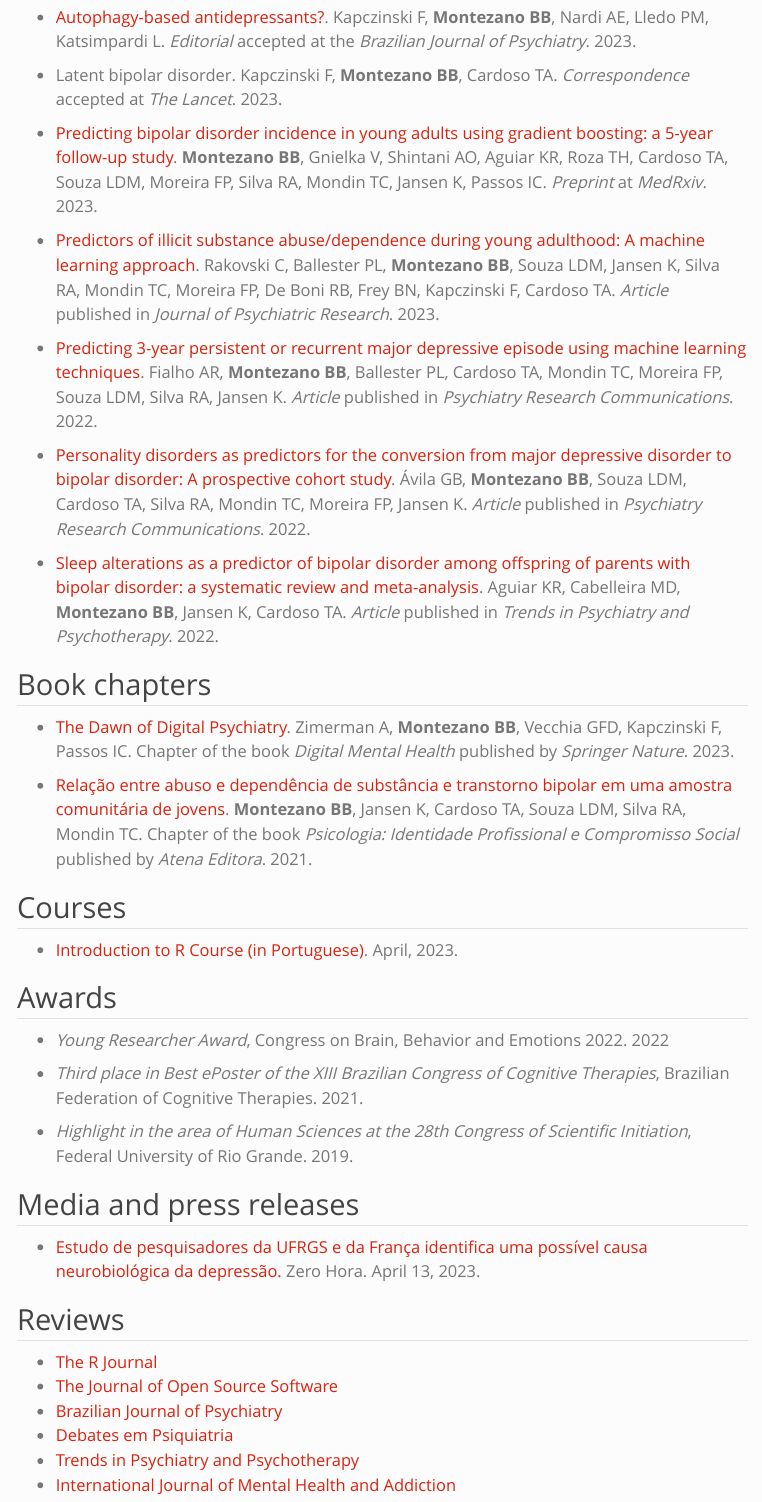
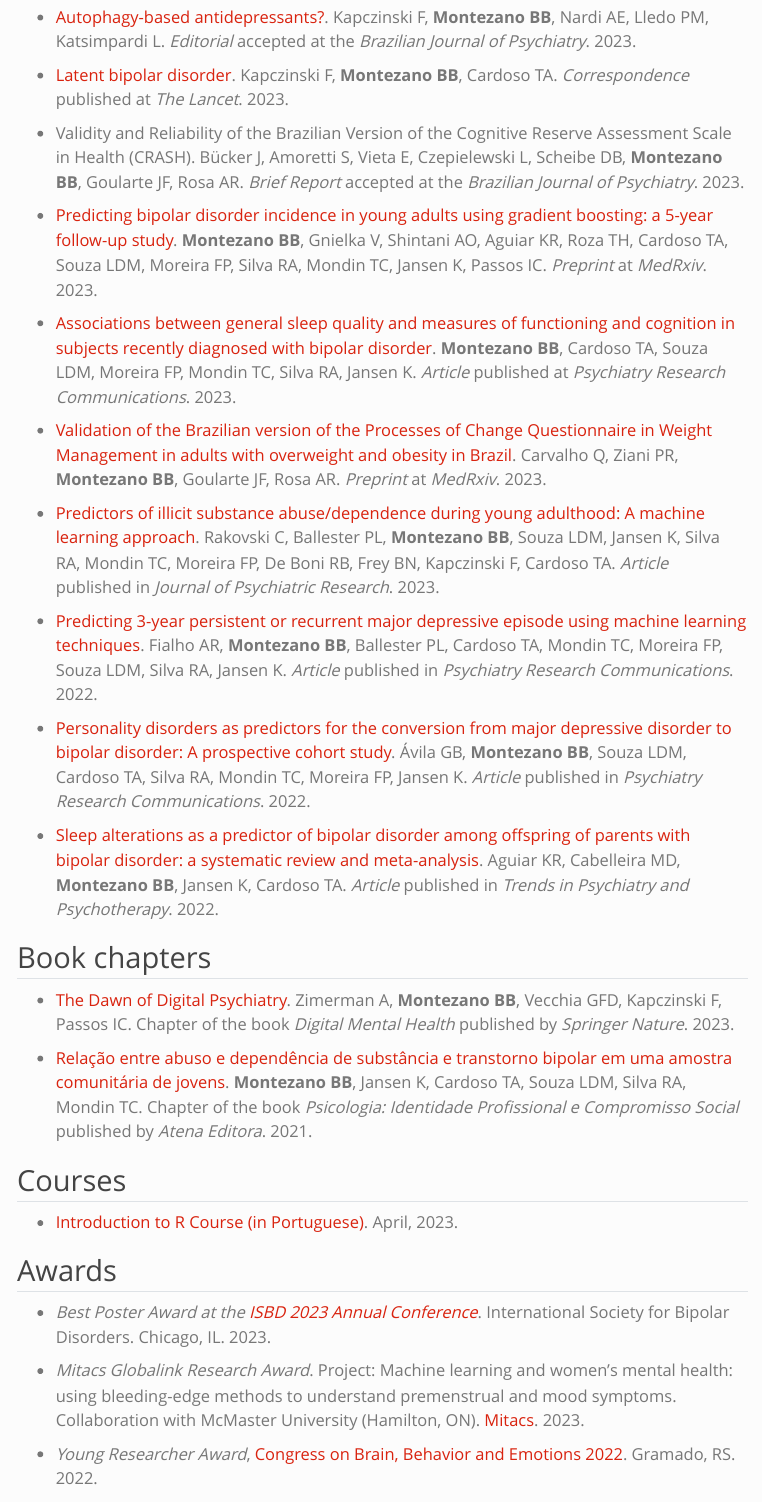
Before and after one commit to brunomontezano/brunomontezano.github.io, a Quarto document (cv.qmd): the page in a window 1100 px wide, from 360 px down. Rendered offline with R 4.5, knitr and Pandoc in place of Quarto, with nearby package versions; menus at the side of the page are left out.

Commit message:
update CV with some publications and mitacs and best poster at ISBD awards. also updated the roles on reviewing and junior editor at BJP

```diff
--- a/cv.qmd
+++ b/cv.qmd
@@ -14,9 +14,15 @@ title: "CV"
 
 * [Autophagy-based antidepressants?](https://doi.org/10.47626/1516-4446-2023-3127). Kapczinski F, **Montezano BB**, Nardi AE, Lledo PM, Katsimpardi L. *Editorial* accepted at the *Brazilian Journal of Psychiatry*. 2023.
 
-* Latent bipolar disorder. Kapczinski F, **Montezano BB**, Cardoso TA. *Correspondence* accepted at *The Lancet*. 2023.
+* [Latent bipolar disorder](https://doi.org/10.1016/S0140-6736(23)00402-6). Kapczinski F, **Montezano BB**, Cardoso TA. *Correspondence* published at *The Lancet*. 2023.
+
+* Validity and Reliability of the Brazilian Version of the Cognitive Reserve Assessment Scale in Health (CRASH). Bücker J, Amoretti S, Vieta E, Czepielewski L, Scheibe DB, **Montezano BB**, Goularte JF, Rosa AR. *Brief Report* accepted at the *Brazilian Journal of Psychiatry*. 2023.
 
 * [Predicting bipolar disorder incidence in young adults using gradient boosting: a 5-year follow-up study](https://doi.org/10.1101/2023.03.31.22282507). **Montezano BB**, Gnielka V, Shintani AO, Aguiar KR, Roza TH, Cardoso TA, Souza LDM, Moreira FP, Silva RA, Mondin TC, Jansen K, Passos IC. *Preprint*  at *MedRxiv*. 2023.
+
+* [Associations between general sleep quality and measures of functioning and cognition in subjects recently diagnosed with bipolar disorder](https://doi.org/10.1016/j.psycom.2023.100121).  **Montezano BB**, Cardoso TA, Souza LDM, Moreira FP, Mondin TC, Silva RA, Jansen K. *Article* published at *Psychiatry Research Communications*. 2023.
+
+* [Validation of the Brazilian version of the Processes of Change Questionnaire in Weight Management in adults with overweight and obesity in Brazil](https://doi.org/10.1101/2023.03.20.23287450). Carvalho Q, Ziani PR, **Montezano BB**, Goularte JF, Rosa AR. *Preprint* at *MedRxiv*. 2023.
 
 * [Predictors of illicit substance abuse/dependence during young adulthood: A machine learning approach](https://doi.org/10.1016/j.jpsychires.2022.11.030). Rakovski C, Ballester PL, **Montezano BB**, Souza LDM, Jansen K, Silva RA, Mondin TC, Moreira FP, De Boni RB, Frey BN, Kapczinski F, Cardoso TA. *Article* published in *Journal of Psychiatric Research*. 2023.
 
@@ -32,15 +38,14 @@ title: "CV"
 
 * [Relação entre abuso e dependência de substância e transtorno bipolar em uma amostra comunitária de jovens](http://dx.doi.org/10.22533/at.ed.400212903). **Montezano BB**, Jansen K, Cardoso TA, Souza LDM, Silva RA, Mondin TC. Chapter of the book *Psicologia: Identidade Profissional e Compromisso Social* published by *Atena Editora*. 2021.
 
-
 ## Courses
 
 * [Introduction to R Course (in Portuguese)](https://brunomontezano.github.io/r-workshop/). April, 2023.
 
 ## Awards
 
-* *Young Researcher Award*, Congress on Brain, Behavior and Emotions 2022. 2022
+* *Best Poster Award at the [ISBD 2023 Annual Conference](https://isbd2023.org/)*. International Society for Bipolar Disorders. Chicago, IL. 2023.
 
-* *Third place in Best ePoster of the XIII Brazilian Congress of Cognitive Therapies*, Brazilian Federation of Cognitive Therapies. 2021.
+* *Mitacs Globalink Research Award*. Project: Machine learning and women's mental health: using bleeding-edge methods to understand premenstrual and mood symptoms. Collaboration with McMaster University (Hamilton, ON). [Mitacs](https://www.mitacs.ca/en). 2023.
 
-* *Highlight in the area of Human Sciences at the 28th Congress of Scientific Initiation*, Federal University of Rio Grande. 2019.
+* *Young Researcher Award*, [Congress on Brain, Behavior and Emotions 2022](https://www.braincongress.com.br/). Gramado, RS. 2022.
@@ -49,11 +58,5 @@ title: "CV"
 
 * [Estudo de pesquisadores da UFRGS e da França identifica uma possível causa neurobiológica da depressão.](https://gauchazh.clicrbs.com.br/saude/vida/noticia/2023/04/estudo-de-pesquisadores-da-ufrgs-e-da-franca-identifica-uma-possivel-causa-neurobiologica-da-depressao-clgf3u4kn000h015xcdaveosq.html) Zero Hora. April 13, 2023.
 
-## Reviews
+## Roles
 
-* [The R Journal](https://journal.r-project.org/)
-* [The Journal of Open Source Software](https://joss.theoj.org/)
-* [Brazilian Journal of Psychiatry](https://www.bjp.org.br/)
-* [Debates em Psiquiatria](https://revistardp.org.br/)
-* [Trends in Psychiatry and Psychotherapy](https://www.scielo.br/j/trends/)
-* [International Journal of Mental Health and Addiction](https://www.springer.com/journal/11469)
```
Also changed, not shown: docs/search.json, cv.qmd (11 more changed lines), 11 other files.
